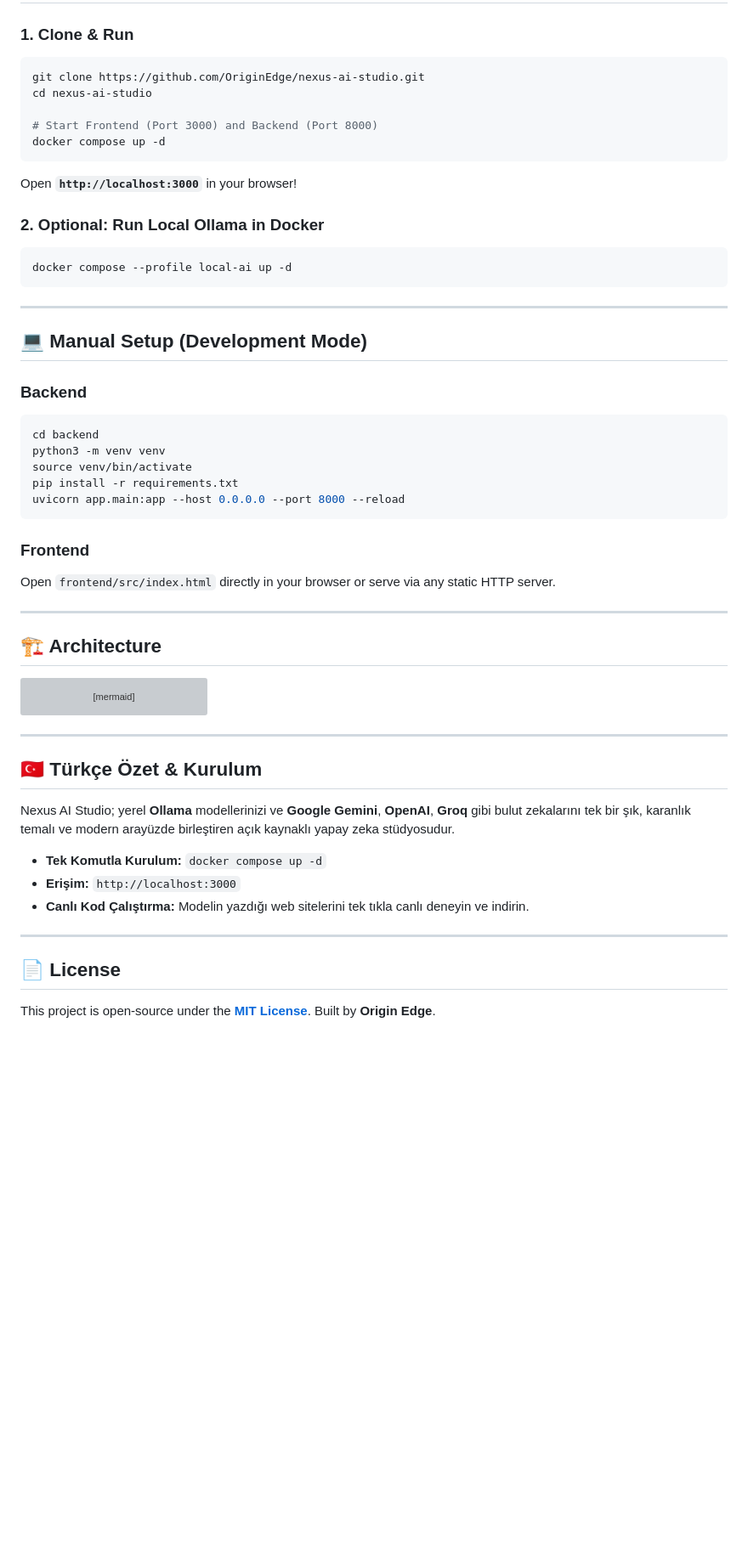
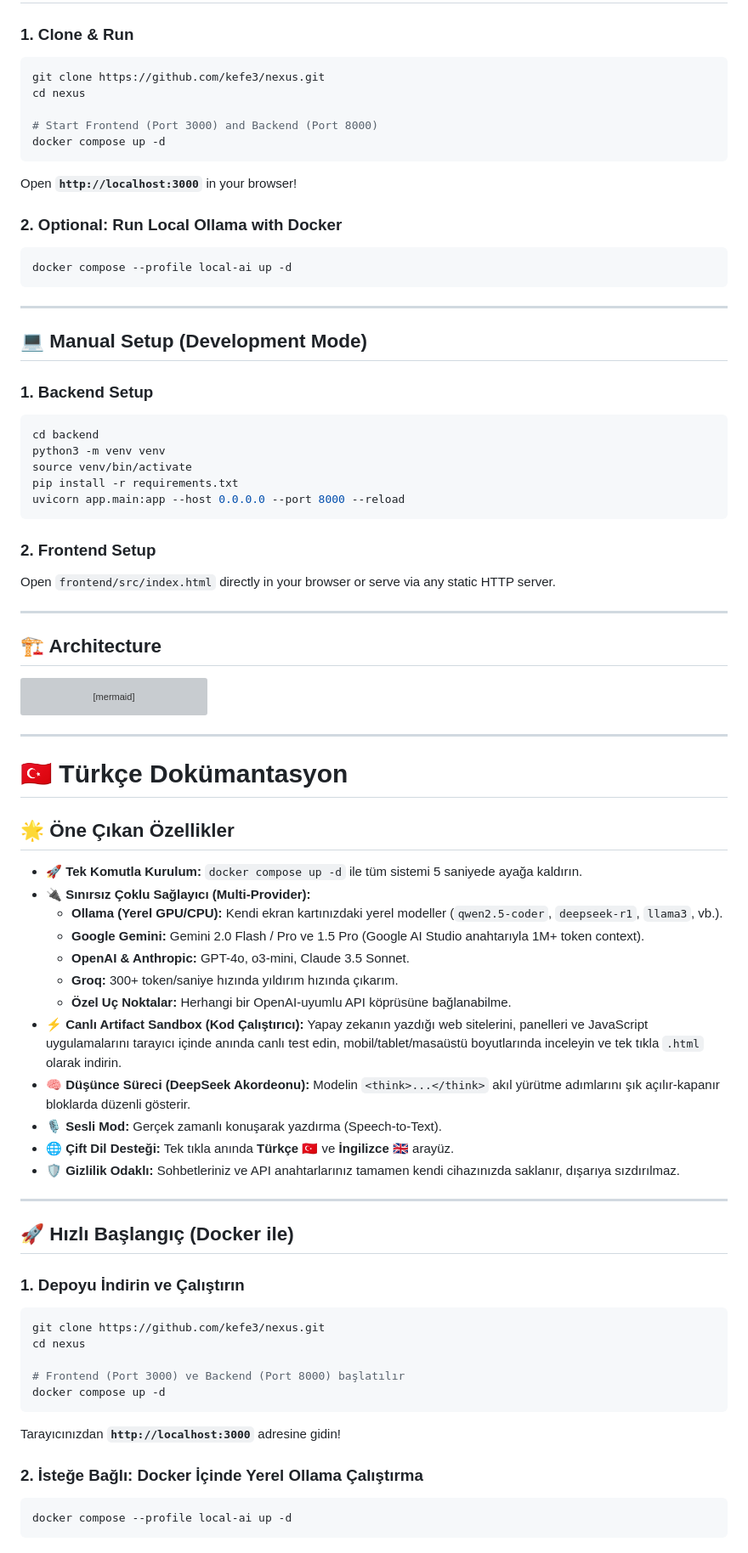
Before and after one commit to kefe3/nexus, a Markdown page: README.md, the part around one of its changes. Shown at 85% size. GitHub-like rendering; blank space fills up the shorter version; grey boxes are pictures that could not be loaded.

````diff
--- a/README.md
+++ b/README.md
@@ -37,8 +42,8 @@
 
 ### 1. Clone & Run
 ```bash
-git clone https://github.com/OriginEdge/nexus-ai-studio.git
-cd nexus-ai-studio
+git clone https://github.com/kefe3/nexus.git
+cd nexus
 
 # Start Frontend (Port 3000) and Backend (Port 8000)
 docker compose up -d
@@ -46,7 +51,7 @@ docker compose up -d
 
 Open **`http://localhost:3000`** in your browser!
 
-### 2. Optional: Run Local Ollama in Docker
+### 2. Optional: Run Local Ollama with Docker
 ```bash
 docker compose --profile local-ai up -d
 ```
@@ -55,7 +60,7 @@ docker compose --profile local-ai up -d
 
 ## 💻 Manual Setup (Development Mode)
 
-### Backend
+### 1. Backend Setup
 ```bash
 cd backend
 python3 -m venv venv
@@ -64,7 +69,7 @@ pip install -r requirements.txt
 uvicorn app.main:app --host 0.0.0.0 --port 8000 --reload
 ```
 
-### Frontend
+### 2. Frontend Setup
 Open `frontend/src/index.html` directly in your browser or serve via any static HTTP server.
 
 ---
@@ -85,15 +90,41 @@ graph TD
 
 ---
 
-## 🇹🇷 Türkçe Özet & Kurulum
+<a name="-türkçe-dokümantasyon"></a>
+# 🇹🇷 Türkçe Dokümantasyon
 
-Nexus AI Studio; yerel **Ollama** modellerinizi ve **Google Gemini**, **OpenAI**, **Groq** gibi bulut zekalarını tek bir şık, karanlık temalı ve modern arayüzde birleştiren açık kaynaklı yapay zeka stüdyosudur.
+## 🌟 Öne Çıkan Özellikler
 
-* **Tek Komutla Kurulum:** `docker compose up -d`
-* **Erişim:** `http://localhost:3000`
-* **Canlı Kod Çalıştırma:** Modelin yazdığı web sitelerini tek tıkla canlı deneyin ve indirin.
+* 🚀 **Tek Komutla Kurulum:** `docker compose up -d` ile tüm sistemi 5 saniyede ayağa kaldırın.
+* 🔌 **Sınırsız Çoklu Sağlayıcı (Multi-Provider):**
+  * **Ollama (Yerel GPU/CPU):** Kendi ekran kartınızdaki yerel modeller (`qwen2.5-coder`, `deepseek-r1`, `llama3`, vb.).
+  * **Google Gemini:** Gemini 2.0 Flash / Pro ve 1.5 Pro (Google AI Studio anahtarıyla 1M+ token context).
+  * **OpenAI & Anthropic:** GPT-4o, o3-mini, Claude 3.5 Sonnet.
+  * **Groq:** 300+ token/saniye hızında yıldırım hızında çıkarım.
+  * **Özel Uç Noktalar:** Herhangi bir OpenAI-uyumlu API köprüsüne bağlanabilme.
+* ⚡ **Canlı Artifact Sandbox (Kod Çalıştırıcı):** Yapay zekanın yazdığı web sitelerini, panelleri ve JavaScript uygulamalarını tarayıcı içinde anında canlı test edin, mobil/tablet/masaüstü boyutlarında inceleyin ve tek tıkla `.html` olarak indirin.
+* 🧠 **Düşünce Süreci (DeepSeek Akordeonu):** Modelin `<think>...</think>` akıl yürütme adımlarını şık açılır-kapanır bloklarda düzenli gösterir.
+* 🎙️ **Sesli Mod:** Gerçek zamanlı konuşarak yazdırma (Speech-to-Text).
+* 🌐 **Çift Dil Desteği:** Tek tıkla anında **Türkçe 🇹🇷** ve **İngilizce 🇬🇧** arayüz.
+* 🛡️ **Gizlilik Odaklı:** Sohbetleriniz ve API anahtarlarınız tamamen kendi cihazınızda saklanır, dışarıya sızdırılmaz.
 
 ---
 
-## 📄 License
-This project is open-source under the **[MIT License](LICENSE)**. Built by **Origin Edge**.
+## 🚀 Hızlı Başlangıç (Docker ile)
+
+### 1. Depoyu İndirin ve Çalıştırın
+```bash
+git clone https://github.com/kefe3/nexus.git
+cd nexus
+
+# Frontend (Port 3000) ve Backend (Port 8000) başlatılır
+docker compose up -d
+```
+
+Tarayıcınızdan **`http://localhost:3000`** adresine gidin!
+
+### 2. İsteğe Bağlı: Docker İçinde Yerel Ollama Çalıştırma
+```bash
+docker compose --profile local-ai up -d
+```
+
````
Also changed, not shown: other parts of README.md (+56 -7 lines).
